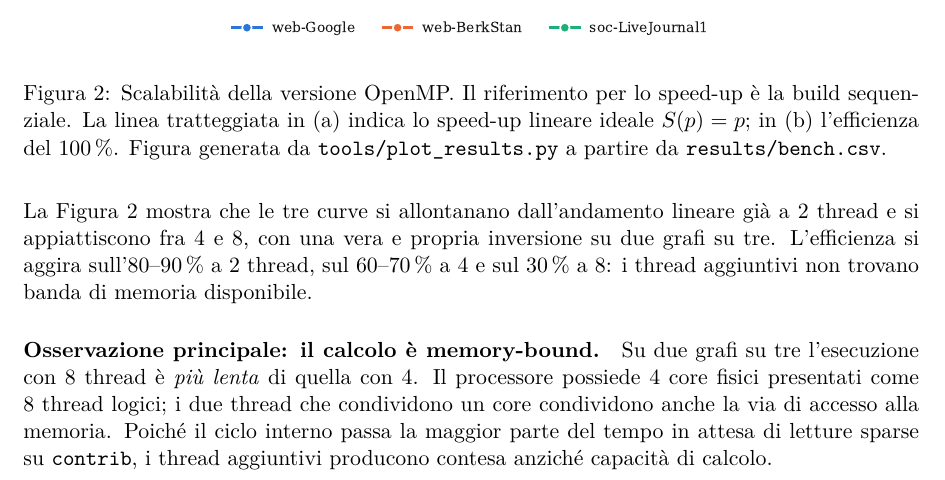
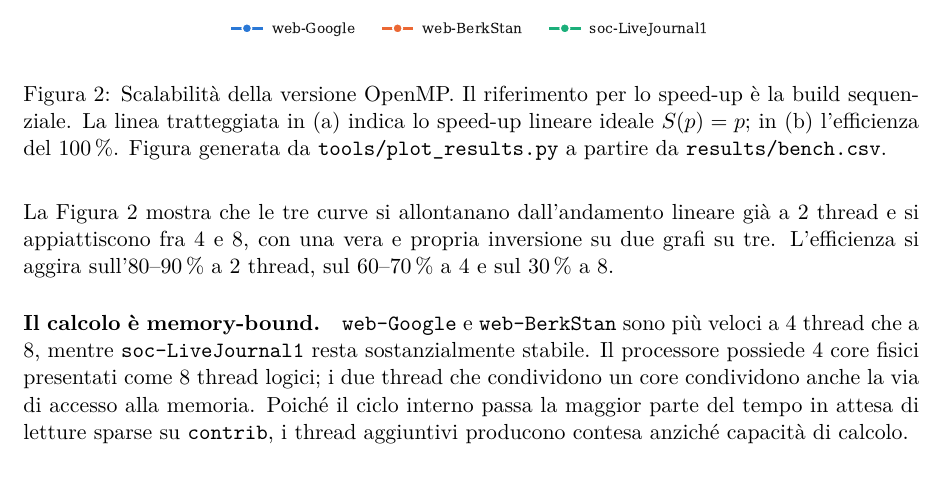
Before and after one commit to EmanueleCecchia/pagerank-openmp-cuda, a LaTeX document (relazione/relazione.tex): part of page 14 of 18 before the commit and part of page 14 of 17 after it, cut so that both start at the same text. Compiled offline with pdfLaTeX.

Commit message:
Il paragrafo memory-bound nomina i grafi invece di contarli
web-Google e web-BerkStan rallentano fra 4 e 8 thread, soc-LiveJournal1
resta stabile. Dirlo per nome toglie la terza ripetizione di "due grafi
su tre" e lascia al titolo la sola conclusione.

```diff
--- a/relazione/relazione.tex
+++ b/relazione/relazione.tex
@@ -961,13 +961,12 @@ da \texttt{results/bench.csv}.}
 La Figura~\ref{fig:scalabilita} mostra che
 le tre curve si allontanano dall'andamento lineare già a 2 thread e si
 appiattiscono fra 4 e 8, con una vera e propria inversione su due grafi su
-tre. L'efficienza si aggira sull'80--90\,\% a 2 thread, sul 60--70\,\% a 4 e
-sul 30\,\% a 8: i thread aggiuntivi non trovano banda di memoria
-disponibile.
+tre. L'efficienza si aggira sull'80--90\,\% a 2 thread,
+sul 60--70\,\% a 4 e sul 30\,\% a 8.
 
-\paragraph{Osservazione principale: il calcolo è memory-bound.}
-Su due grafi su tre l'esecuzione con 8 thread è \emph{più lenta} di quella
-con 4. Il processore possiede 4 core fisici presentati come 8 thread
+\paragraph{Il calcolo è memory-bound.}
+\texttt{web-Google} e \texttt{web-BerkStan} sono più veloci a 4 thread che a 8,
+mentre \texttt{soc-LiveJournal1} resta sostanzialmente stabile. Il processore possiede 4 core fisici presentati come 8 thread
 logici; i due thread che condividono un core condividono anche la via di
 accesso alla memoria. Poiché il ciclo interno passa la maggior parte del
 tempo in attesa di letture sparse su \texttt{contrib}, i thread aggiuntivi
```
